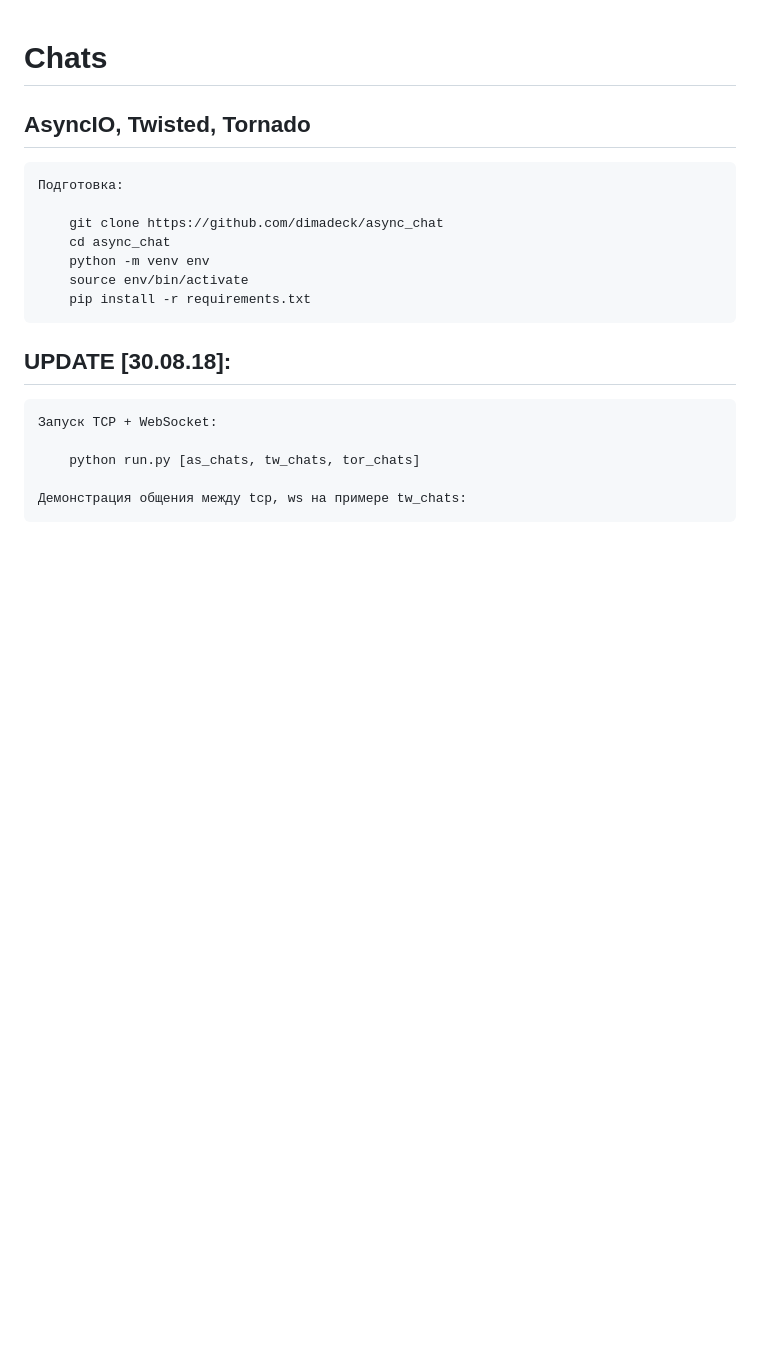
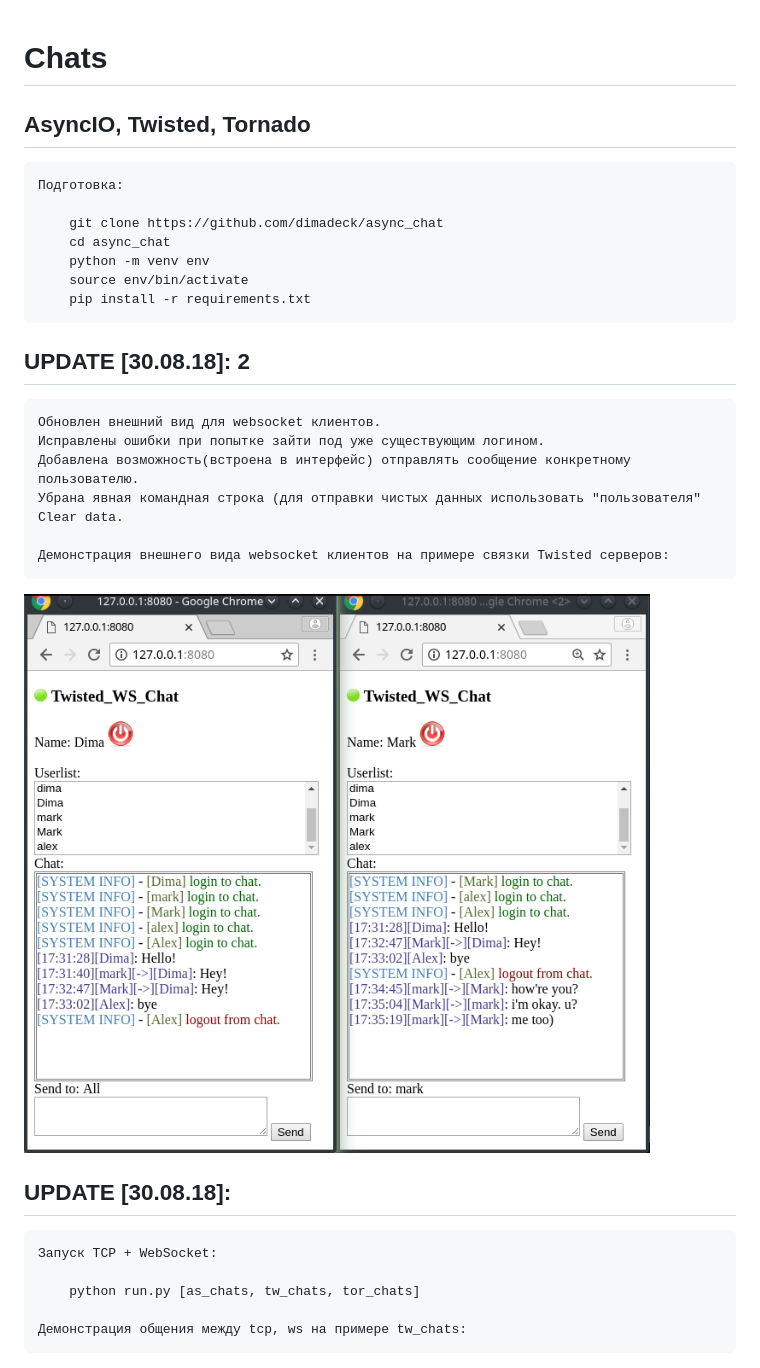
Before and after one commit to dimadeck/async_chat, a Markdown page: README.md, the part around the change. GitHub-like rendering; pictures changed too: readme_img/tw_ws_3008.png (added); blank space fills up the shorter version.

```diff
--- a/README.md
+++ b/README.md
@@ -8,6 +8,16 @@
         python -m venv env
         source env/bin/activate
         pip install -r requirements.txt
+
+## UPDATE [30.08.18]: 2 ##
+
+    Обновлен внешний вид для websocket клиентов.
+    Исправлены ошибки при попытке зайти под уже существующим логином.
+    Добавлена возможность(встроена в интерфейс) отправлять сообщение конкретному пользователю.
+    Убрана явная командная строка (для отправки чистых данных использовать "пользователя" Clear data.
+
+    Демонстрация внешнего вида websocket клиентов на примере связки Twisted серверов:
+![alt text](readme_img/tw_ws_3008.png)
 
 ## UPDATE [30.08.18]: ##
 
```
